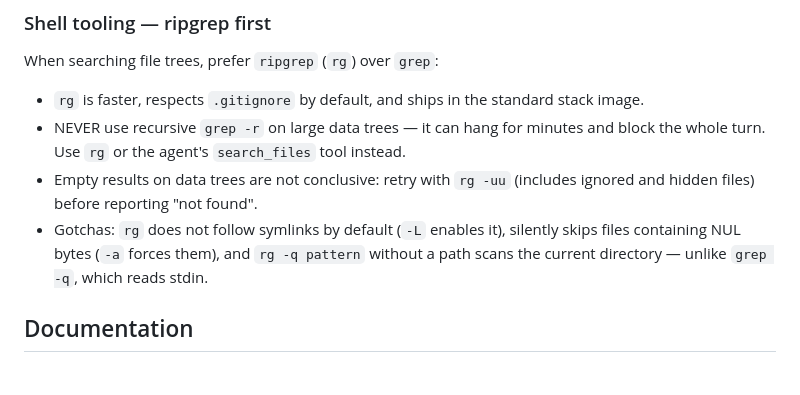
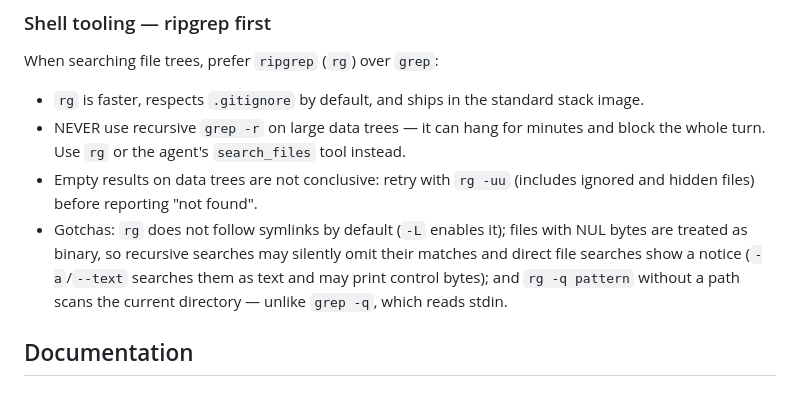
Before and after one commit to carlonox/Thalor, a Markdown page: CONTRIBUTING.md, the part around the change. Rendered like a GitHub page.

Commit message:
docs(contributing): precisar gotcha de bytes NUL de rg

```diff
--- a/CONTRIBUTING.md
+++ b/CONTRIBUTING.md
@@ -127,7 +127,7 @@ When searching file trees, prefer `ripgrep` (`rg`) over `grep`:
 - `rg` is faster, respects `.gitignore` by default, and ships in the standard stack image.
 - NEVER use recursive `grep -r` on large data trees — it can hang for minutes and block the whole turn. Use `rg` or the agent's `search_files` tool instead.
 - Empty results on data trees are not conclusive: retry with `rg -uu` (includes ignored and hidden files) before reporting "not found".
-- Gotchas: `rg` does not follow symlinks by default (`-L` enables it), silently skips files containing NUL bytes (`-a` forces them), and `rg -q pattern` without a path scans the current directory — unlike `grep -q`, which reads stdin.
+- Gotchas: `rg` does not follow symlinks by default (`-L` enables it); files with NUL bytes are treated as binary, so recursive searches may silently omit their matches and direct file searches show a notice (`-a`/`--text` searches them as text and may print control bytes); and `rg -q pattern` without a path scans the current directory — unlike `grep -q`, which reads stdin.
 
 ## Documentation
 
```
